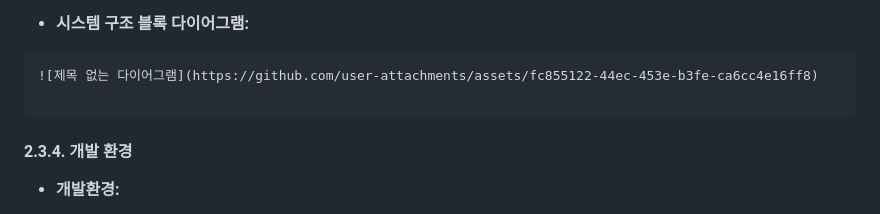
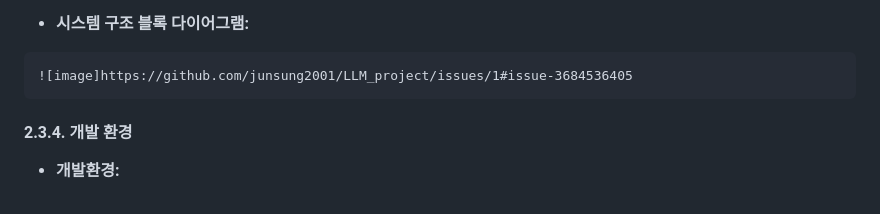
Before and after one commit to junsung2001/LLM_project, a Markdown page: final_report.md, the part around the change. GitHub-like rendering.

Commit message:
Replace diagram link with new image URL
Updated image link in the system architecture block diagram section.

````diff
--- a/final_report.md
+++ b/final_report.md
@@ -80,8 +80,7 @@
 * **시스템 구조 블록 다이어그램:**
 
 ```
-![제목 없는 다이어그램](https://github.com/user-attachments/assets/fc855122-44ec-453e-b3fe-ca6cc4e16ff8)
-
+![image]https://github.com/junsung2001/LLM_project/issues/1#issue-3684536405
 ```
 
 
````
